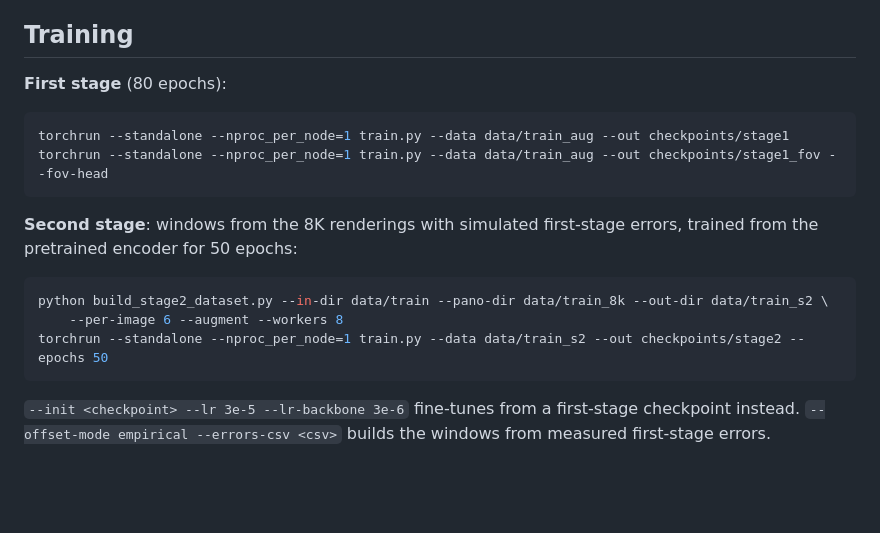
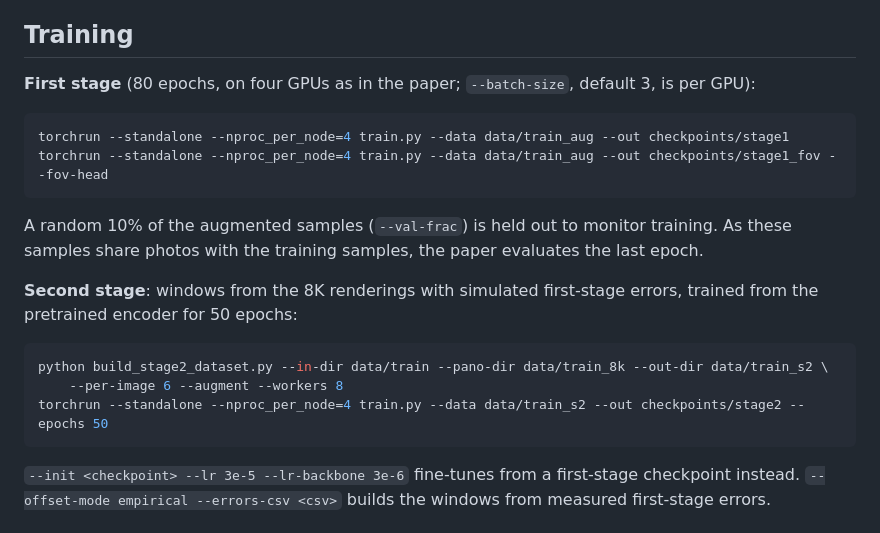
Before and after one commit to martinkubicka/photo2pano, a Markdown page: README.md, the part around one of its changes. GitHub-like rendering; blank space fills up the shorter version.

````diff
--- a/README.md
+++ b/README.md
@@ -160,12 +173,15 @@ accuracies, AUC, and for Venturi the mean of each sequence) is printed.
 
 ## Training
 
-**First stage** (80 epochs):
+**First stage** (80 epochs, on four GPUs as in the paper; `--batch-size`, default 3, is per GPU):
 
 ```bash
-torchrun --standalone --nproc_per_node=1 train.py --data data/train_aug --out checkpoints/stage1
-torchrun --standalone --nproc_per_node=1 train.py --data data/train_aug --out checkpoints/stage1_fov --fov-head
+torchrun --standalone --nproc_per_node=4 train.py --data data/train_aug --out checkpoints/stage1
+torchrun --standalone --nproc_per_node=4 train.py --data data/train_aug --out checkpoints/stage1_fov --fov-head
 ```
+
+A random 10% of the augmented samples (`--val-frac`) is held out to monitor training. As these samples share
+photos with the training samples, the paper evaluates the last epoch.
 
 **Second stage**: windows from the 8K renderings with simulated first-stage errors, trained from the
 pretrained encoder for 50 epochs:
@@ -173,7 +189,7 @@ pretrained encoder for 50 epochs:
 ```bash
 python build_stage2_dataset.py --in-dir data/train --pano-dir data/train_8k --out-dir data/train_s2 \
     --per-image 6 --augment --workers 8
-torchrun --standalone --nproc_per_node=1 train.py --data data/train_s2 --out checkpoints/stage2 --epochs 50
+torchrun --standalone --nproc_per_node=4 train.py --data data/train_s2 --out checkpoints/stage2 --epochs 50
 ```
 
 `--init <checkpoint> --lr 3e-5 --lr-backbone 3e-6` fine-tunes from a first-stage checkpoint instead.
````
Also changed, not shown: other parts of README.md (+31 -18 lines), assets/architecture.png, assets/results.png, assets/teaser.jpg.
